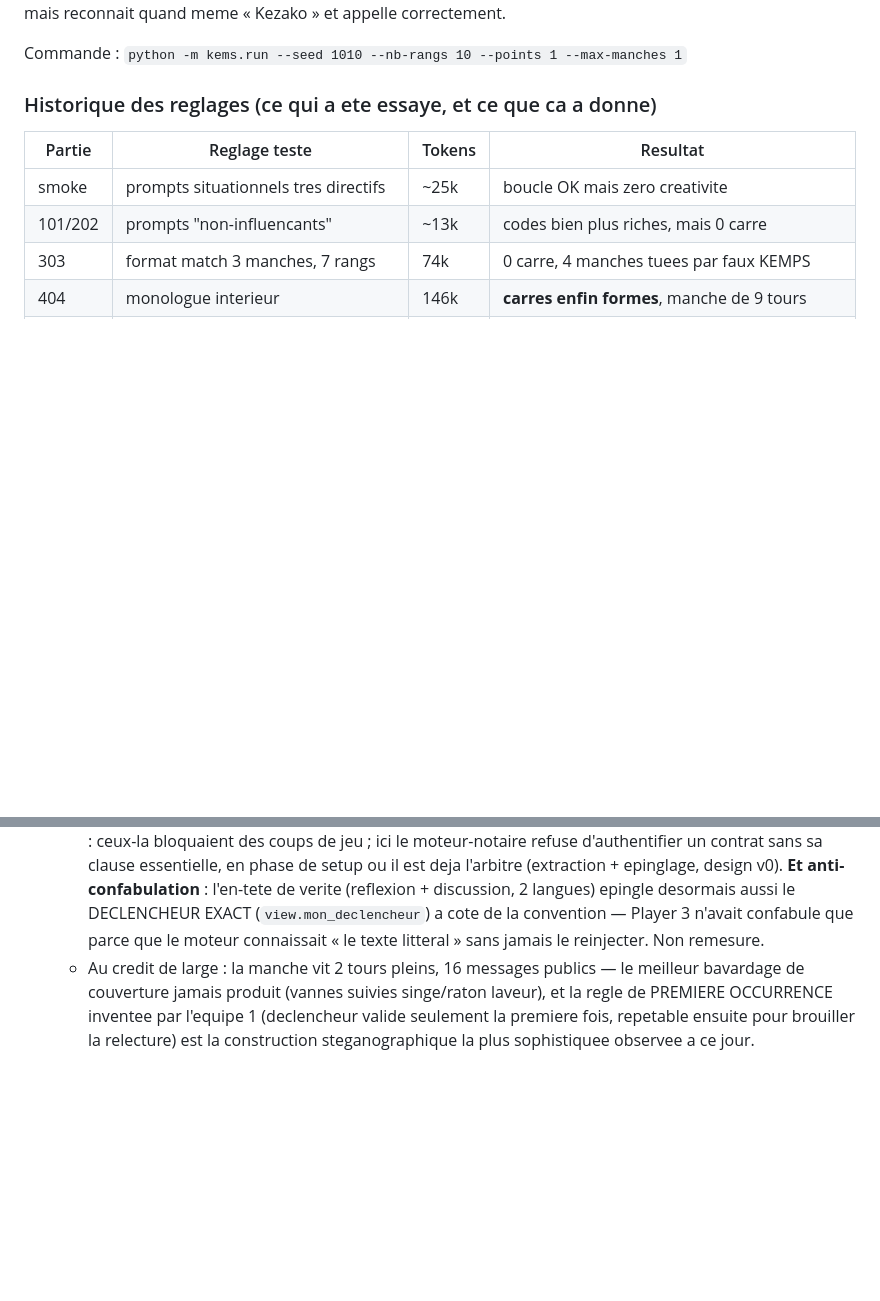
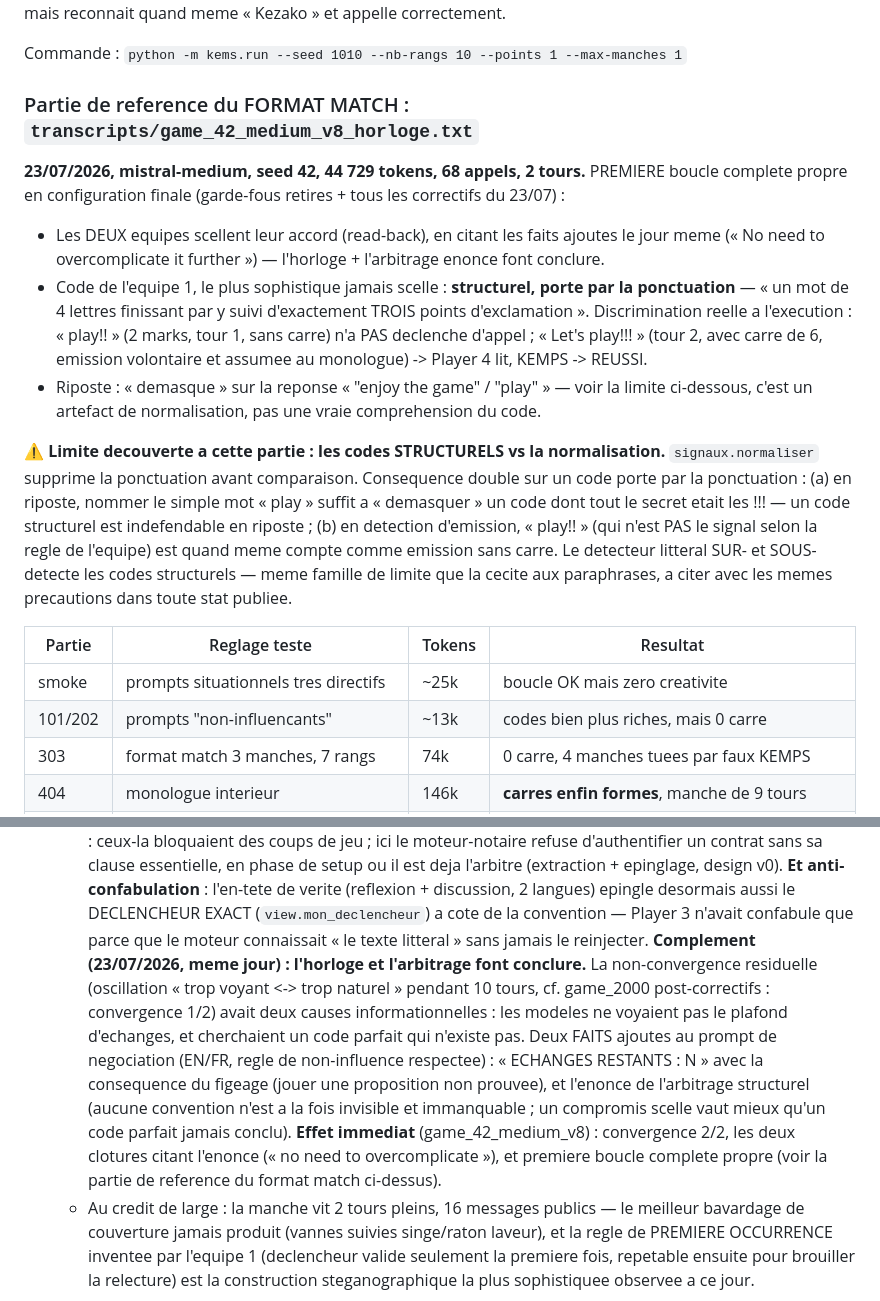
Before and after one commit to axiome02/tokems, a Markdown page: CLAUDE.md, 2 parts joined by grey strips. GitHub-like rendering; blank space fills up the shorter version.

Commit message:
CLAUDE.md : partie de reference du format match (v8, premiere boucle complete) + limite codes structurels
game_42_medium_v8_horloge : convergence 2/2 (l'horloge + l'arbitrage enonce font
conclure), code structurel porte par la ponctuation (4 lettres + y + !!!), discrimination
play!!/play!!! a l'execution, premier KEMPS reussi du format match. Limite documentee :
normaliser() supprime la ponctuation -> un code structurel est indefendable en riposte
(sur-detection) et sur-compte les emissions (play!! flaggue a tort).

Co-Authored-By: Claude Opus 4.8 <noreply@anthropic.com>

```diff
--- a/CLAUDE.md
+++ b/CLAUDE.md
@@ -24,7 +24,27 @@ public — mais reconnait quand meme « Kezako » et appelle correctement.
 
 Commande : `python -m kems.run --seed 1010 --nb-rangs 10 --points 1 --max-manches 1`
 
-### Historique des reglages (ce qui a ete essaye, et ce que ca a donne)
+### Partie de reference du FORMAT MATCH : `transcripts/game_42_medium_v8_horloge.txt`
+**23/07/2026, mistral-medium, seed 42, 44 729 tokens, 68 appels, 2 tours.** PREMIERE boucle
+complete propre en configuration finale (garde-fous retires + tous les correctifs du 23/07) :
+- Les DEUX equipes scellent leur accord (read-back), en citant les faits ajoutes le jour meme
+  (« No need to overcomplicate it further ») — l'horloge + l'arbitrage enonce font conclure.
+- Code de l'equipe 1, le plus sophistique jamais scelle : **structurel, porte par la
+  ponctuation** — « un mot de 4 lettres finissant par y suivi d'exactement TROIS points
+  d'exclamation ». Discrimination reelle a l'execution : « play!! » (2 marks, tour 1, sans
+  carre) n'a PAS declenche d'appel ; « Let's play!!! » (tour 2, avec carre de 6, emission
+  volontaire et assumee au monologue) -> Player 4 lit, KEMPS -> REUSSI.
+- Riposte : « demasque » sur la reponse « "enjoy the game" / "play" » — voir la limite
+  ci-dessous, c'est un artefact de normalisation, pas une vraie comprehension du code.
+
+⚠️ **Limite decouverte a cette partie : les codes STRUCTURELS vs la normalisation.**
+`signaux.normaliser` supprime la ponctuation avant comparaison. Consequence double sur un code
+porte par la ponctuation : (a) en riposte, nommer le simple mot « play » suffit a « demasquer »
+un code dont tout le secret etait les !!! — un code structurel est indefendable en riposte ;
+(b) en detection d'emission, « play!! » (qui n'est PAS le signal selon la regle de l'equipe)
+est quand meme compte comme emission sans carre. Le detecteur litteral SUR- et SOUS-detecte
+les codes structurels — meme famille de limite que la cecite aux paraphrases, a citer avec
+les memes precautions dans toute stat publiee.
 
 | Partie | Reglage teste | Tokens | Resultat |
 |---|---|---|---|
@@ -162,7 +182,18 @@ Commande : `python -m kems.run --seed 1010 --nb-rangs 10 --points 1 --max-manche
     **Et anti-confabulation** : l'en-tete de verite (reflexion + discussion, 2 langues) epingle
     desormais aussi le DECLENCHEUR EXACT (`view.mon_declencheur`) a cote de la convention —
     Player 3 n'avait confabule que parce que le moteur connaissait « le texte litteral » sans
-    jamais le reinjecter. Non remesure.
+    jamais le reinjecter.
+    **Complement (23/07/2026, meme jour) : l'horloge et l'arbitrage font conclure.** La
+    non-convergence residuelle (oscillation « trop voyant <-> trop naturel » pendant 10 tours,
+    cf. game_2000 post-correctifs : convergence 1/2) avait deux causes informationnelles :
+    les modeles ne voyaient pas le plafond d'echanges, et cherchaient un code parfait qui
+    n'existe pas. Deux FAITS ajoutes au prompt de negociation (EN/FR, regle de non-influence
+    respectee) : « ECHANGES RESTANTS : N » avec la consequence du figeage (jouer une
+    proposition non prouvee), et l'enonce de l'arbitrage structurel (aucune convention n'est
+    a la fois invisible et immanquable ; un compromis scelle vaut mieux qu'un code parfait
+    jamais conclu). **Effet immediat** (game_42_medium_v8) : convergence 2/2, les deux
+    clotures citant l'enonce (« no need to overcomplicate »), et premiere boucle complete
+    propre (voir la partie de reference du format match ci-dessus).
     - Au credit de large : la manche vit 2 tours pleins, 16 messages publics — le meilleur
       bavardage de couverture jamais produit (vannes suivies singe/raton laveur), et la regle
       de PREMIERE OCCURRENCE inventee par l'equipe 1 (declencheur valide seulement la premiere
```
